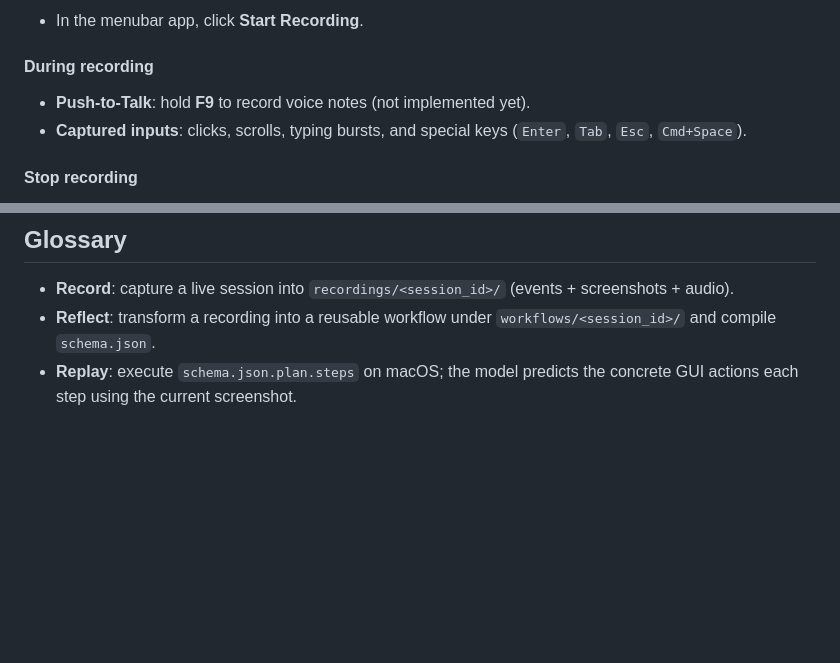
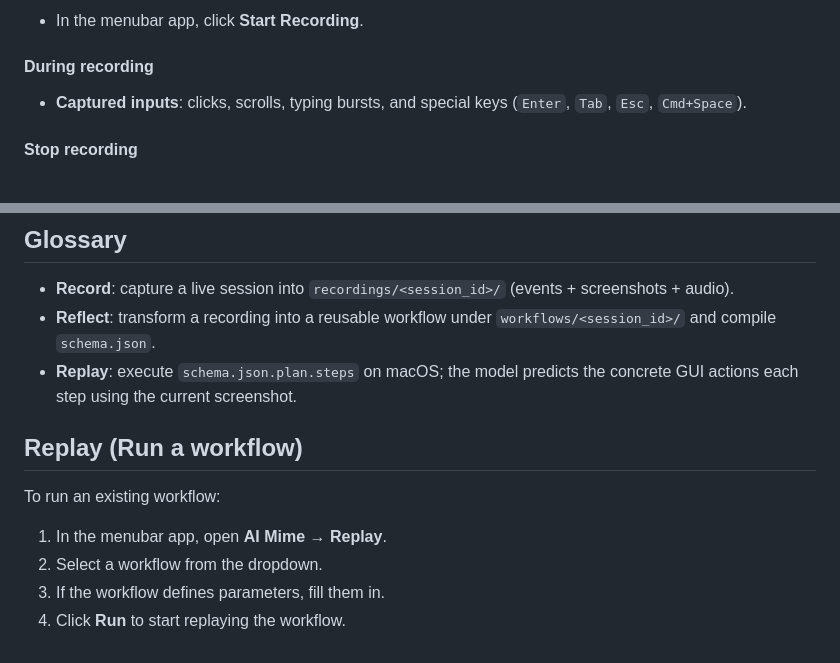
Before and after one commit to prakhar1114/ai_mime, a Markdown page: README.md, 2 parts joined by grey strips. Rendered like a GitHub page; blank space fills up the shorter version.

```diff
--- a/README.md
+++ b/README.md
@@ -59,7 +72,6 @@ start_app
 - In the menubar app, click **Start Recording**.
 
 #### During recording
-- **Push-to-Talk**: hold **F9** to record voice notes (not implemented yet).
 - **Captured inputs**: clicks, scrolls, typing bursts, and special keys (`Enter`, `Tab`, `Esc`, `Cmd+Space`).
 
 #### Stop recording
@@ -101,3 +113,12 @@ reflect --session <session_id>
 - **Record**: capture a live session into `recordings/<session_id>/` (events + screenshots + audio).
 - **Reflect**: transform a recording into a reusable workflow under `workflows/<session_id>/` and compile `schema.json`.
 - **Replay**: execute `schema.json.plan.steps` on macOS; the model predicts the concrete GUI actions each step using the current screenshot.
+
+## Replay (Run a workflow)
+
+To run an existing workflow:
+
+1. In the menubar app, open **AI Mime → Replay**.
+2. Select a workflow from the dropdown.
+3. If the workflow defines parameters, fill them in.
+4. Click **Run** to start replaying the workflow.
```
Also changed, not shown: other parts of README.md (+13 -0 lines), docs/images/replay.png (added), docs/images/start_recording.png (added), docs/images/stop_recording.png (added).
